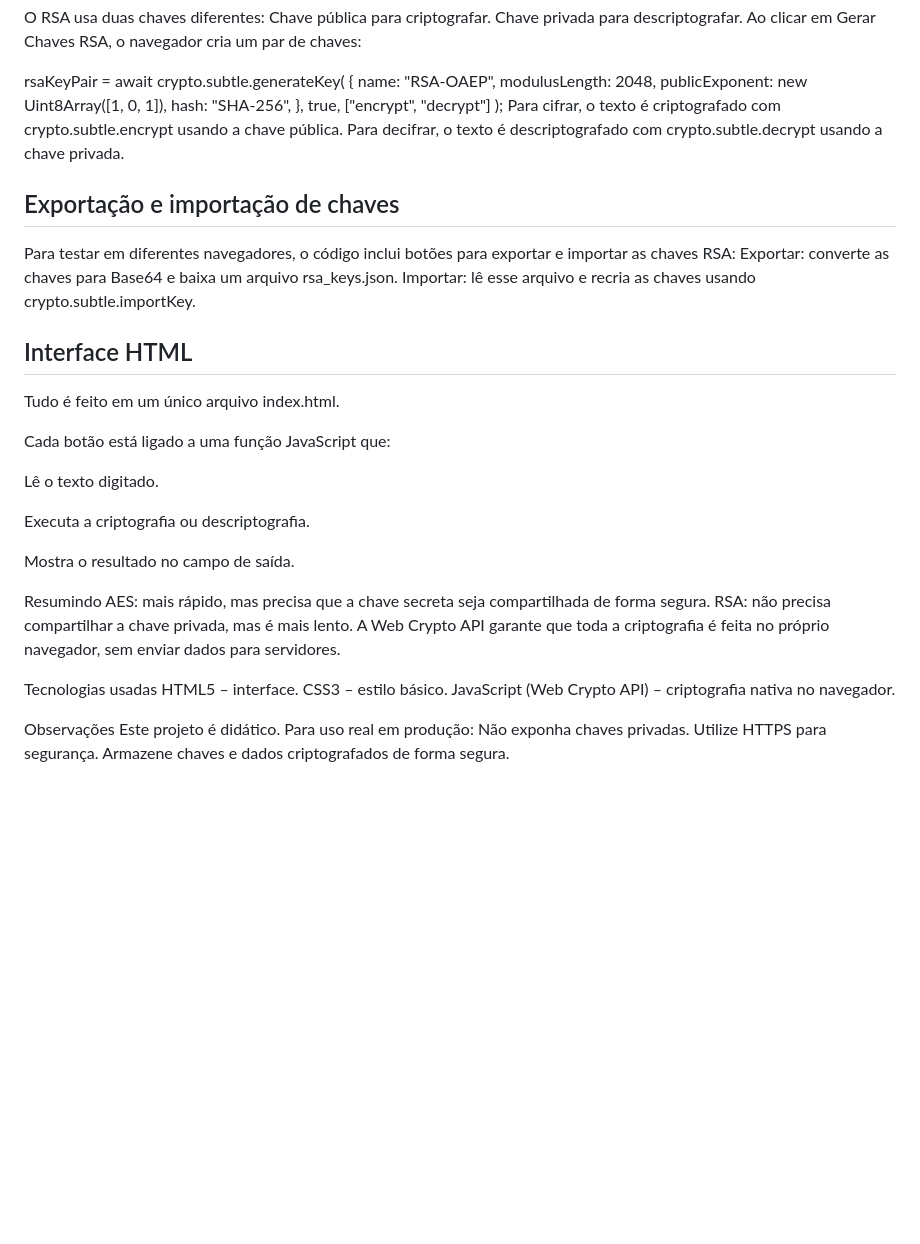
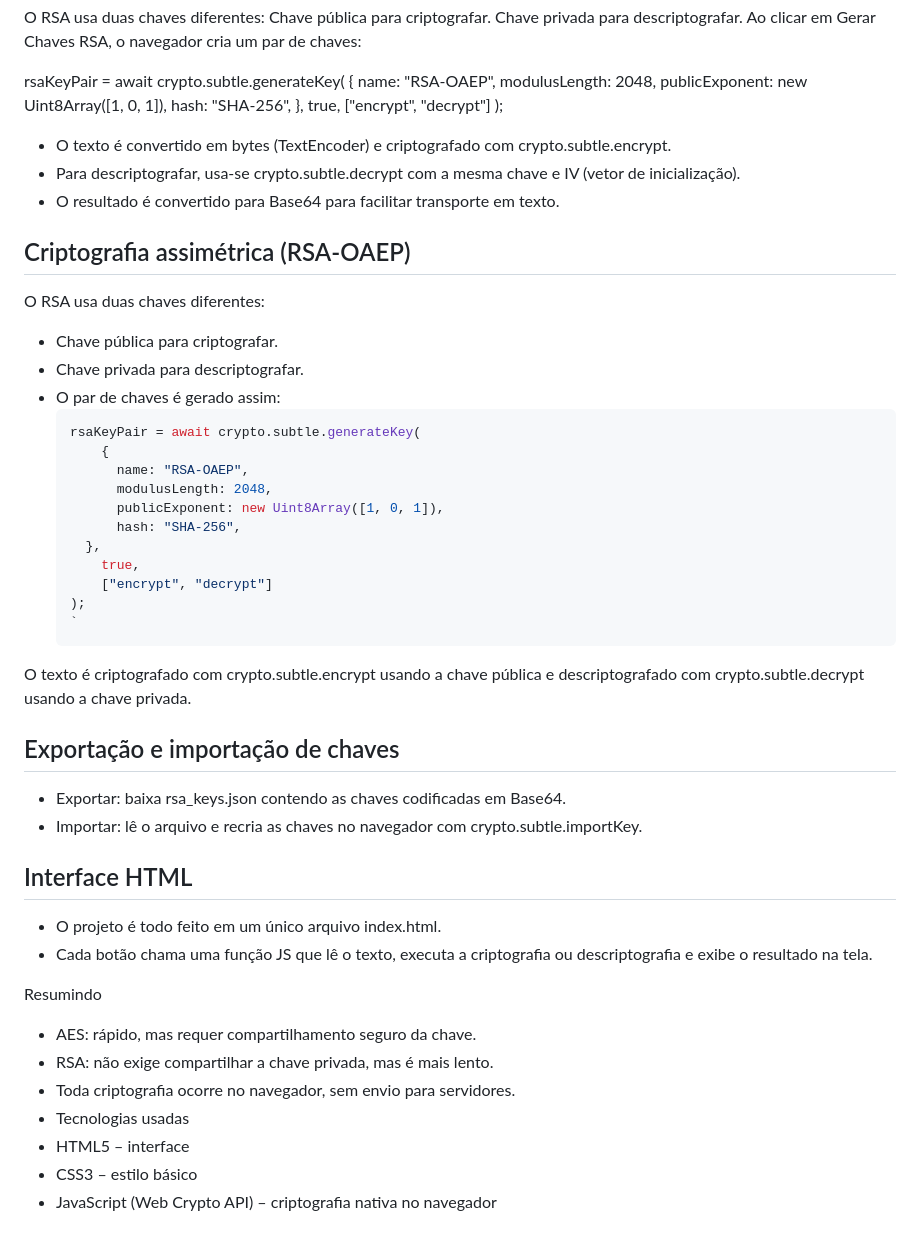
Before and after one commit to GustavoVerdi/Criptografia, a Markdown page: README.md, the part around the change. Drawn GitHub-style; blank space fills up the shorter version.

````diff
--- a/README.md
+++ b/README.md
@@ -77,38 +77,44 @@ rsaKeyPair = await crypto.subtle.generateKey(
     true,
     ["encrypt", "decrypt"]
 );
-Para cifrar, o texto é criptografado com crypto.subtle.encrypt usando a chave pública.
-Para decifrar, o texto é descriptografado com crypto.subtle.decrypt usando a chave privada.
+   - O texto é convertido em bytes (TextEncoder) e criptografado com crypto.subtle.encrypt.
+   - Para descriptografar, usa-se crypto.subtle.decrypt com a mesma chave e IV (vetor de inicialização).
+   - O resultado é convertido para Base64 para facilitar transporte em texto.
+
+## Criptografia assimétrica (RSA-OAEP)
+
+O RSA usa duas chaves diferentes:
+- Chave pública para criptografar.
+- Chave privada para descriptografar.
+- O par de chaves é gerado assim:
+  ```javascript
+  rsaKeyPair = await crypto.subtle.generateKey(
+      {
+        name: "RSA-OAEP",
+        modulusLength: 2048,
+        publicExponent: new Uint8Array([1, 0, 1]),
+        hash: "SHA-256",
+    },
+      true,
+      ["encrypt", "decrypt"]
+  );
+  `
+O texto é criptografado com crypto.subtle.encrypt usando a chave pública e descriptografado com crypto.subtle.decrypt usando a chave privada.
 
 ## Exportação e importação de chaves
-Para testar em diferentes navegadores, o código inclui botões para exportar e importar as chaves RSA:
-Exportar: converte as chaves para Base64 e baixa um arquivo rsa_keys.json.
-Importar: lê esse arquivo e recria as chaves usando crypto.subtle.importKey.
+- Exportar: baixa rsa_keys.json contendo as chaves codificadas em Base64.
+- Importar: lê o arquivo e recria as chaves no navegador com crypto.subtle.importKey.
 
 ## Interface HTML
-Tudo é feito em um único arquivo index.html.
 
-Cada botão está ligado a uma função JavaScript que:
-
-Lê o texto digitado.
-
-Executa a criptografia ou descriptografia.
-
-Mostra o resultado no campo de saída.
+   - O projeto é todo feito em um único arquivo index.html.
+   - Cada botão chama uma função JS que lê o texto, executa a criptografia ou descriptografia e exibe o resultado na tela.
 
 Resumindo
-AES: mais rápido, mas precisa que a chave secreta seja compartilhada de forma segura.
-RSA: não precisa compartilhar a chave privada, mas é mais lento.
-A Web Crypto API garante que toda a criptografia é feita no próprio navegador, sem enviar dados para servidores.
-
-Tecnologias usadas
-HTML5 – interface.
-CSS3 – estilo básico.
-JavaScript (Web Crypto API) – criptografia nativa no navegador.
-
-Observações
-Este projeto é didático.
-Para uso real em produção:
-Não exponha chaves privadas.
-Utilize HTTPS para segurança.
-Armazene chaves e dados criptografados de forma segura.
+- AES: rápido, mas requer compartilhamento seguro da chave.
+- RSA: não exige compartilhar a chave privada, mas é mais lento.
+- Toda criptografia ocorre no navegador, sem envio para servidores.
+- Tecnologias usadas
+- HTML5 – interface
+- CSS3 – estilo básico
+- JavaScript (Web Crypto API) – criptografia nativa no navegador
````
